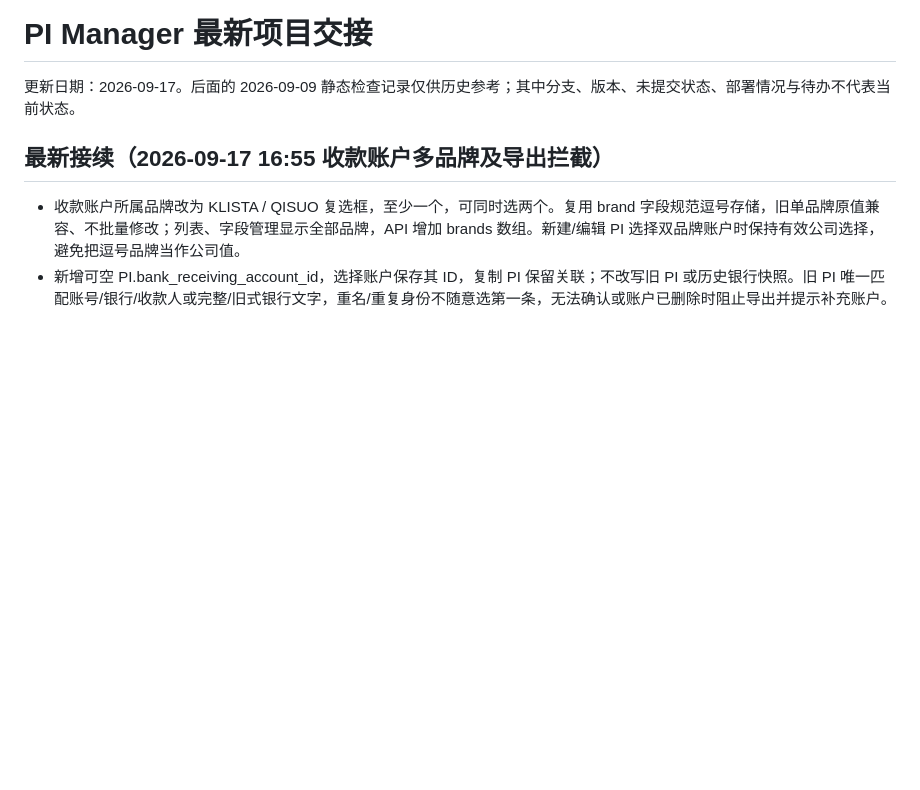
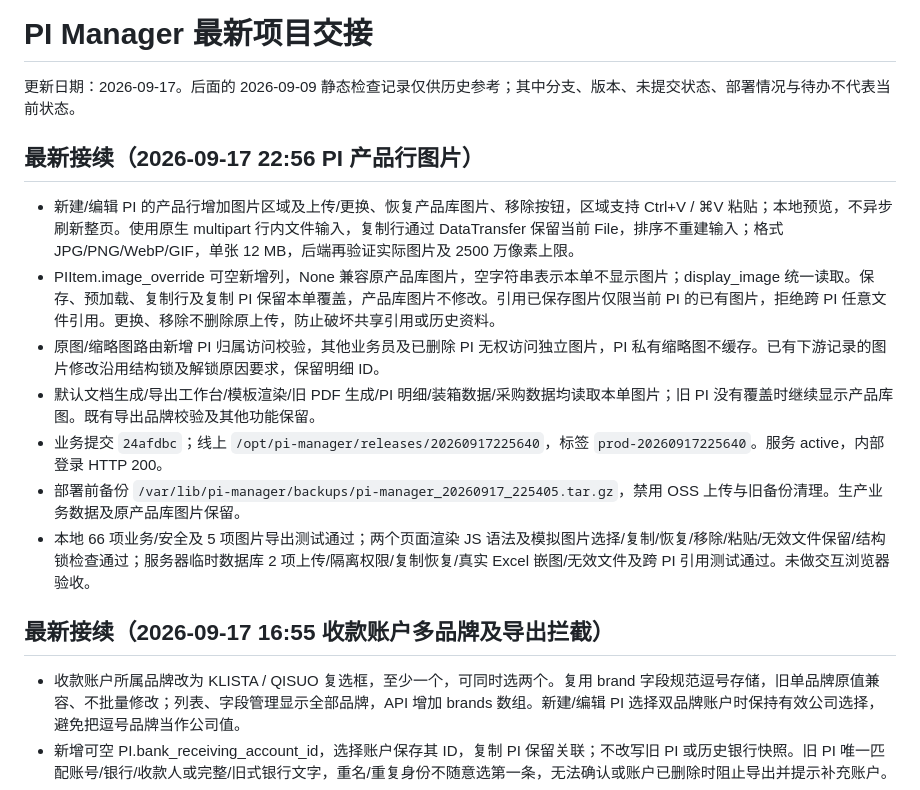
Before and after one commit to fantastic10086-commits/Myweb, a Markdown page: PROJECT_HANDOFF.md, the part around the change. GitHub-like rendering; blank space fills up the shorter version.

Commit message:
docs: record PI row image upload production deployment

```diff
--- a/PROJECT_HANDOFF.md
+++ b/PROJECT_HANDOFF.md
@@ -1,6 +1,16 @@
 # PI Manager 最新项目交接
 
 更新日期：2026-09-17。后面的 2026-09-09 静态检查记录仅供历史参考；其中分支、版本、未提交状态、部署情况与待办不代表当前状态。
+
+## 最新接续（2026-09-17 22:56 PI 产品行图片）
+
+- 新建/编辑 PI 的产品行增加图片区域及上传/更换、恢复产品库图片、移除按钮，区域支持 Ctrl+V / ⌘V 粘贴；本地预览，不异步刷新整页。使用原生 multipart 行内文件输入，复制行通过 DataTransfer 保留当前 File，排序不重建输入；格式 JPG/PNG/WebP/GIF，单张 12 MB，后端再验证实际图片及 2500 万像素上限。
+- PIItem.image_override 可空新增列，None 兼容原产品库图片，空字符串表示本单不显示图片；display_image 统一读取。保存、预加载、复制行及复制 PI 保留本单覆盖，产品库图片不修改。引用已保存图片仅限当前 PI 的已有图片，拒绝跨 PI 任意文件引用。更换、移除不删除原上传，防止破坏共享引用或历史资料。
+- 原图/缩略图路由新增 PI 归属访问校验，其他业务员及已删除 PI 无权访问独立图片，PI 私有缩略图不缓存。已有下游记录的图片修改沿用结构锁及解锁原因要求，保留明细 ID。
+- 默认文档生成/导出工作台/模板渲染/旧 PDF 生成/PI 明细/装箱数据/采购数据均读取本单图片；旧 PI 没有覆盖时继续显示产品库图。既有导出品牌校验及其他功能保留。
+- 业务提交 `24afdbc`；线上 `/opt/pi-manager/releases/20260917225640`，标签 `prod-20260917225640`。服务 active，内部登录 HTTP 200。
+- 部署前备份 `/var/lib/pi-manager/backups/pi-manager_20260917_225405.tar.gz`，禁用 OSS 上传与旧备份清理。生产业务数据及原产品库图片保留。
+- 本地 66 项业务/安全及 5 项图片导出测试通过；两个页面渲染 JS 语法及模拟图片选择/复制/恢复/移除/粘贴/无效文件保留/结构锁检查通过；服务器临时数据库 2 项上传/隔离权限/复制恢复/真实 Excel 嵌图/无效文件及跨 PI 引用测试通过。未做交互浏览器验收。
 
 ## 最新接续（2026-09-17 16:55 收款账户多品牌及导出拦截）
 
```
